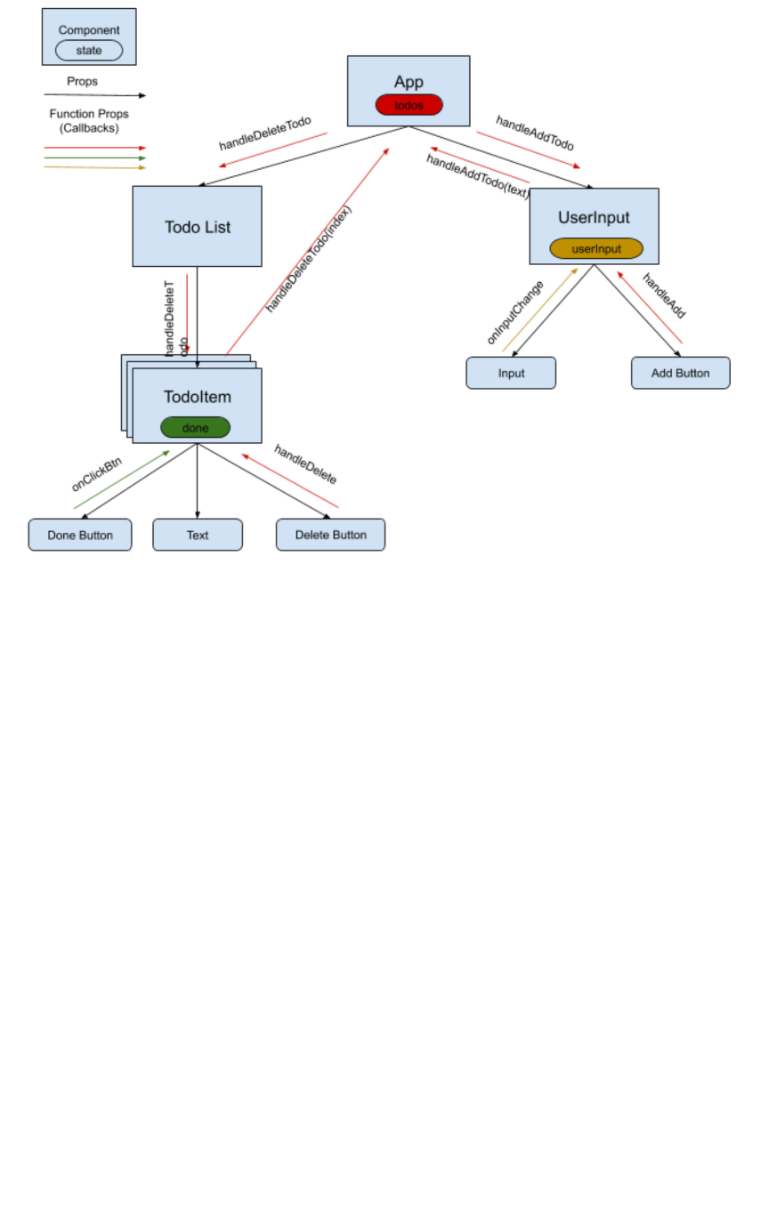
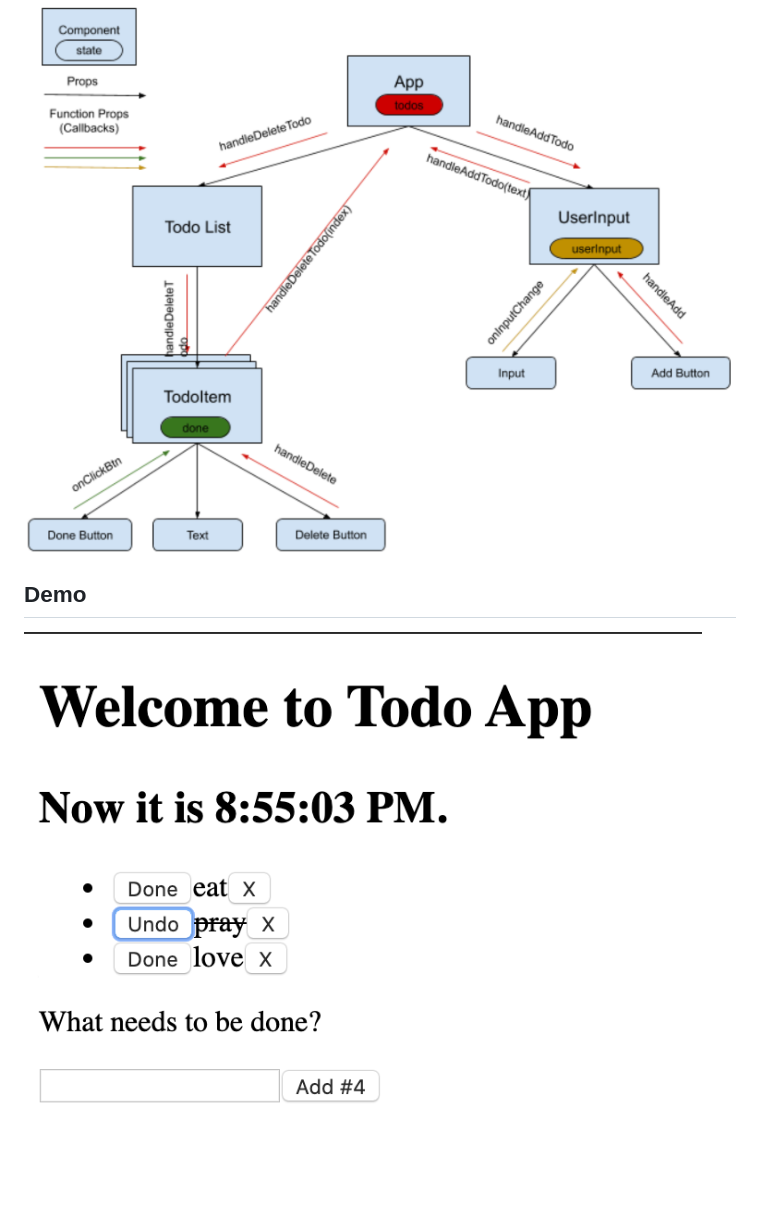
Before and after one commit to haohaoken/todoApp, a Markdown page: README.md, the part around the change. Drawn GitHub-style; pictures changed too: Demo.png (added); blank space fills up the shorter version.

Commit message:
Added a demo

```diff
--- a/README.md
+++ b/README.md
@@ -7,3 +7,6 @@ A simple frontend TodoApp using Javascript(ES6) with React library to master dat
 
 ## Todo App Data Flows
 ![TodoAppDataFlows](TodoAppDataFlows.png)
+
+## Demo
+![Demo](Demo.png)
```
